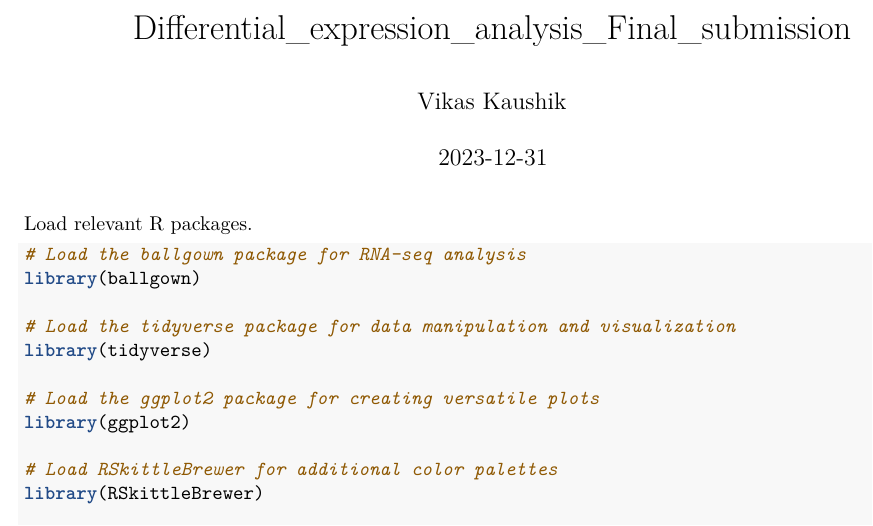
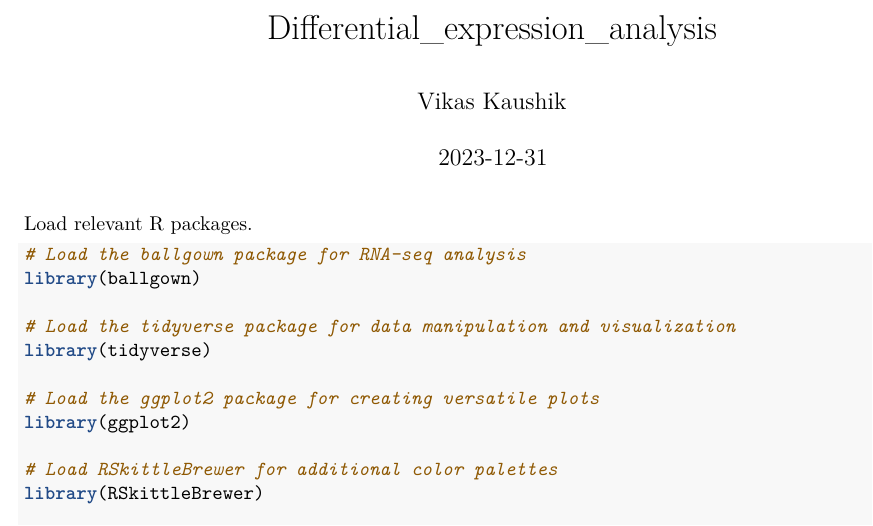
Before and after one commit to Vikas31bt/Data-Analysis-using-R, an R Markdown document (Gene Expression Data Analysis_Final.Rmd): part of page 1 of 7, cut at the place of the change. Rendered offline with R 4.5, knitr and Pandoc, then LaTeX, with nearby package versions; some code elsewhere in the file could not run offline.

Commit message:
Update Gene Expression Data Analysis_Final.Rmd

```diff
--- a/Gene Expression Data Analysis_Final.Rmd
+++ b/Gene Expression Data Analysis_Final.Rmd
@@ -1,5 +1,5 @@
 ---
-title: "Differential_expression_analysis_Final_submission"
+title: "Differential_expression_analysis"
 author: "Vikas Kaushik"
 date: "`r Sys.Date()`"
 output:
```
